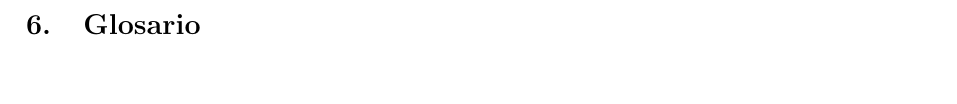
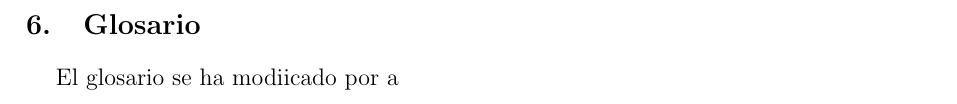
Before and after one commit to Astrid92/2RISTEANDO, a LaTeX document (C1/DT/SRC/DocumentoTecnico.tex, which reads C1/DT/SRC/Secciones/Glosario.tex): part of page 8 of 8, cut so that both start at the same text. Compiled offline with pdfLaTeX.

Commit message:
marge
looking for marge

```diff
--- a/C1/DT/SRC/Secciones/Glosario.tex
+++ b/C1/DT/SRC/Secciones/Glosario.tex
@@ -1 +1,3 @@
 \section{Glosario}
+
+El glosario se ha modiicado por a
```
